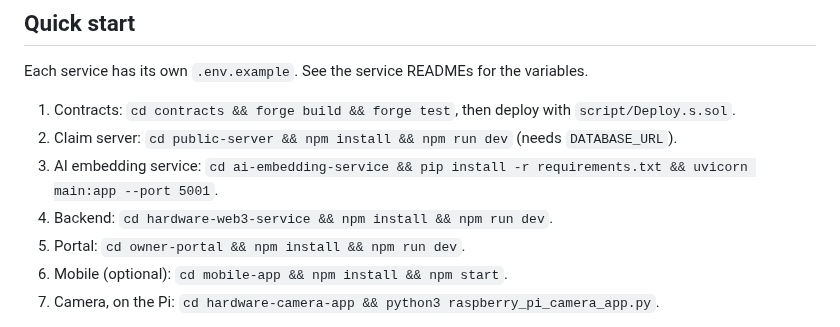
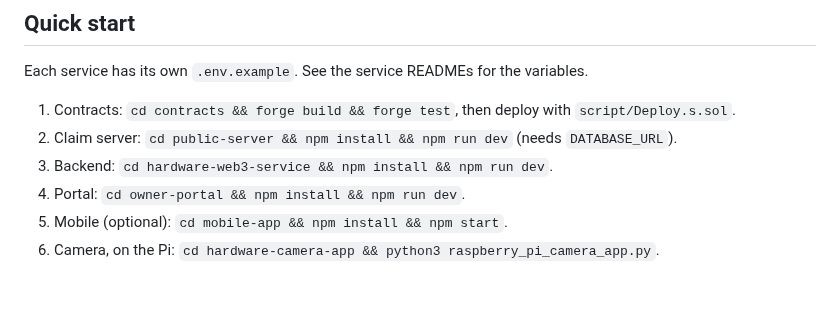
Before and after one commit to Adityaadpandey/Veris, a Markdown page: README.md, the part around the change. Drawn GitHub-style; blank space fills up the shorter version.

Commit message:
README: drop the embedding service quick start step

```diff
--- a/README.md
+++ b/README.md
@@ -247,9 +247,8 @@ Each service has its own `.env.example`. See the service READMEs for the variabl
 
 1. Contracts: `cd contracts && forge build && forge test`, then deploy with `script/Deploy.s.sol`.
 2. Claim server: `cd public-server && npm install && npm run dev` (needs `DATABASE_URL`).
-3. AI embedding service: `cd ai-embedding-service && pip install -r requirements.txt && uvicorn main:app --port 5001`.
-4. Backend: `cd hardware-web3-service && npm install && npm run dev`.
-5. Portal: `cd owner-portal && npm install && npm run dev`.
+3. Backend: `cd hardware-web3-service && npm install && npm run dev`.
+4. Portal: `cd owner-portal && npm install && npm run dev`.
 6. Mobile (optional): `cd mobile-app && npm install && npm start`.
 7. Camera, on the Pi: `cd hardware-camera-app && python3 raspberry_pi_camera_app.py`.
 
```
